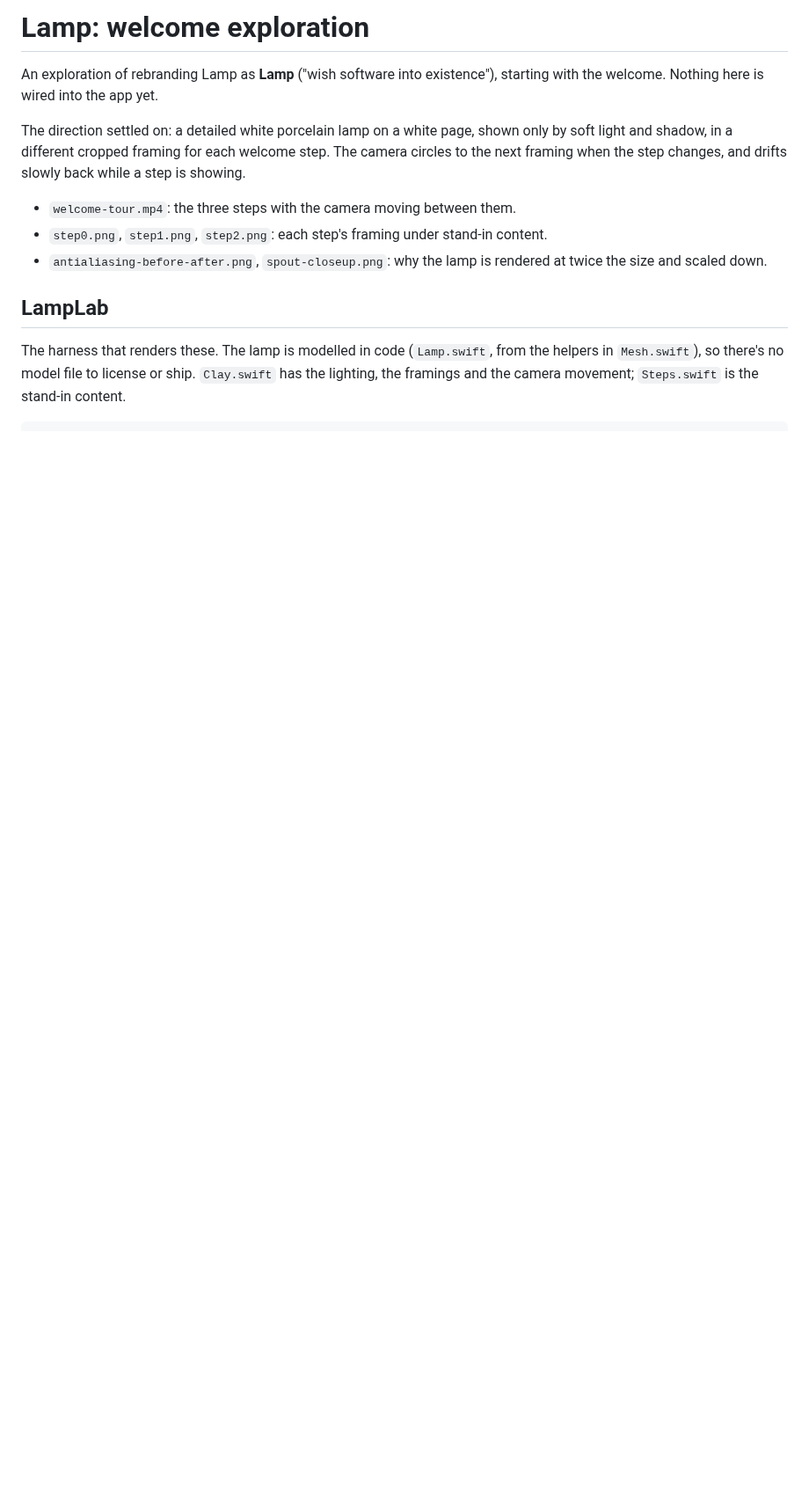
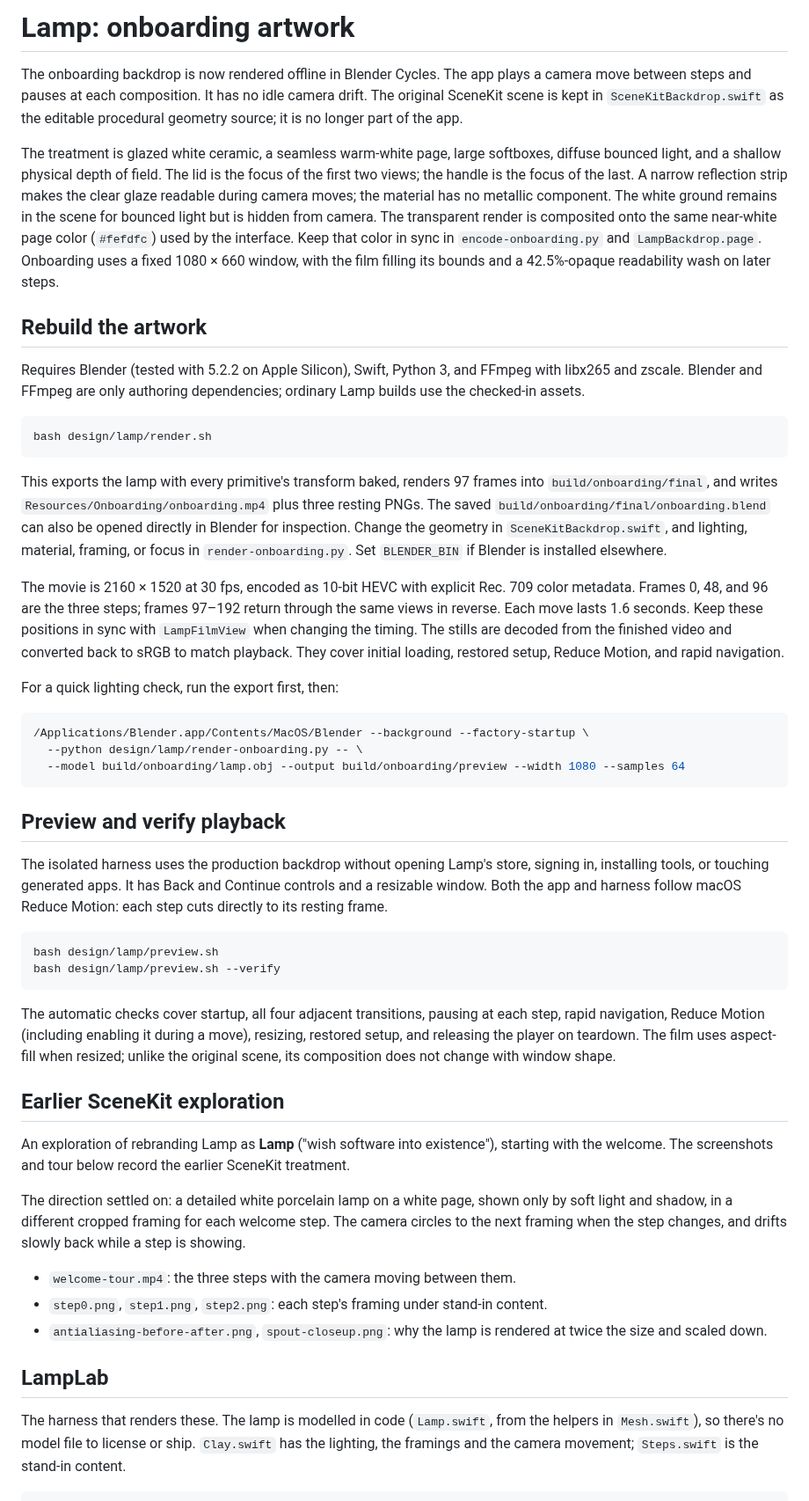
Before and after one commit to lampdotdev/Lamp, a Markdown page: design/lamp/README.md, the part around the change. Shown at 88% size. GitHub-like rendering; blank space fills up the shorter version.

Commit message:
Replace onboarding SceneKit backdrop with rendered ceramic film

````diff
--- a/design/lamp/README.md
+++ b/design/lamp/README.md
@@ -1,7 +1,66 @@
-# Lamp: welcome exploration
+# Lamp: onboarding artwork
+
+The onboarding backdrop is now rendered offline in Blender Cycles. The app plays a camera move between
+steps and pauses at each composition. It has no idle camera drift. The original SceneKit scene is kept
+in `SceneKitBackdrop.swift` as the editable procedural geometry source; it is no longer part of the app.
+
+The treatment is glazed white ceramic, a seamless warm-white page, large softboxes, diffuse bounced
+light, and a shallow physical depth of field. The lid is the focus of the first two views; the handle is
+the focus of the last. A narrow reflection strip makes the clear glaze readable during camera moves;
+the material has no metallic component. The white ground remains in the scene for bounced light but is hidden from camera.
+The transparent render is composited onto the same near-white page color (`#fefdfc`) used by the interface.
+Keep that color in sync in `encode-onboarding.py` and `LampBackdrop.page`. Onboarding uses a fixed
+1080 × 660 window, with the film filling its bounds and a 42.5%-opaque readability wash on later steps.
+
+## Rebuild the artwork
+
+Requires Blender (tested with 5.2.2 on Apple Silicon), Swift, Python 3, and FFmpeg with libx265 and zscale.
+Blender and FFmpeg are only authoring dependencies; ordinary Lamp builds use the checked-in assets.
+
+```bash
+bash design/lamp/render.sh
+```
+
+This exports the lamp with every primitive's transform baked, renders 97 frames into
+`build/onboarding/final`, and writes `Resources/Onboarding/onboarding.mp4` plus three resting PNGs.
+The saved `build/onboarding/final/onboarding.blend` can also be opened directly in Blender for inspection.
+Change the geometry in `SceneKitBackdrop.swift`, and lighting, material, framing, or focus in
+`render-onboarding.py`. Set `BLENDER_BIN` if Blender is installed elsewhere.
+
+The movie is 2160 × 1520 at 30 fps, encoded as 10-bit HEVC with explicit Rec. 709 color metadata.
+Frames 0, 48, and 96 are the three steps; frames 97–192 return through the same views in reverse.
+Each move lasts 1.6 seconds. Keep these positions in sync with `LampFilmView` when changing the timing.
+The stills are decoded from the finished video and converted back to sRGB to match playback.
+They cover initial loading, restored setup, Reduce Motion, and rapid navigation.
+
+For a quick lighting check, run the export first, then:
+
+```bash
+/Applications/Blender.app/Contents/MacOS/Blender --background --factory-startup \
+  --python design/lamp/render-onboarding.py -- \
+  --model build/onboarding/lamp.obj --output build/onboarding/preview --width 1080 --samples 64
+```
+
+## Preview and verify playback
+
+The isolated harness uses the production backdrop without opening Lamp's store, signing in, installing
+tools, or touching generated apps. It has Back and Continue controls and a resizable window.
+Both the app and harness follow macOS Reduce Motion: each step cuts directly to its resting frame.
+
+```bash
+bash design/lamp/preview.sh
+bash design/lamp/preview.sh --verify
+```
+
+The automatic checks cover startup, all four adjacent transitions, pausing at each step, rapid navigation,
+Reduce Motion (including enabling it during a move), resizing, restored setup, and releasing the player
+on teardown. The film uses aspect-fill when resized; unlike the original scene, its composition does not
+change with window shape.
+
+## Earlier SceneKit exploration
 
 An exploration of rebranding Lamp as **Lamp** ("wish software into existence"), starting with the welcome.
-Nothing here is wired into the app yet.
+The screenshots and tour below record the earlier SceneKit treatment.
 
 The direction settled on: a detailed white porcelain lamp on a white page, shown only by soft light and
 shadow, in a different cropped framing for each welcome step. The camera circles to the next framing when
````
Also changed, not shown: Resources/Onboarding/step0.png (added), Resources/Onboarding/step1.png (added), Resources/Onboarding/step2.png (added), 12 other files.
